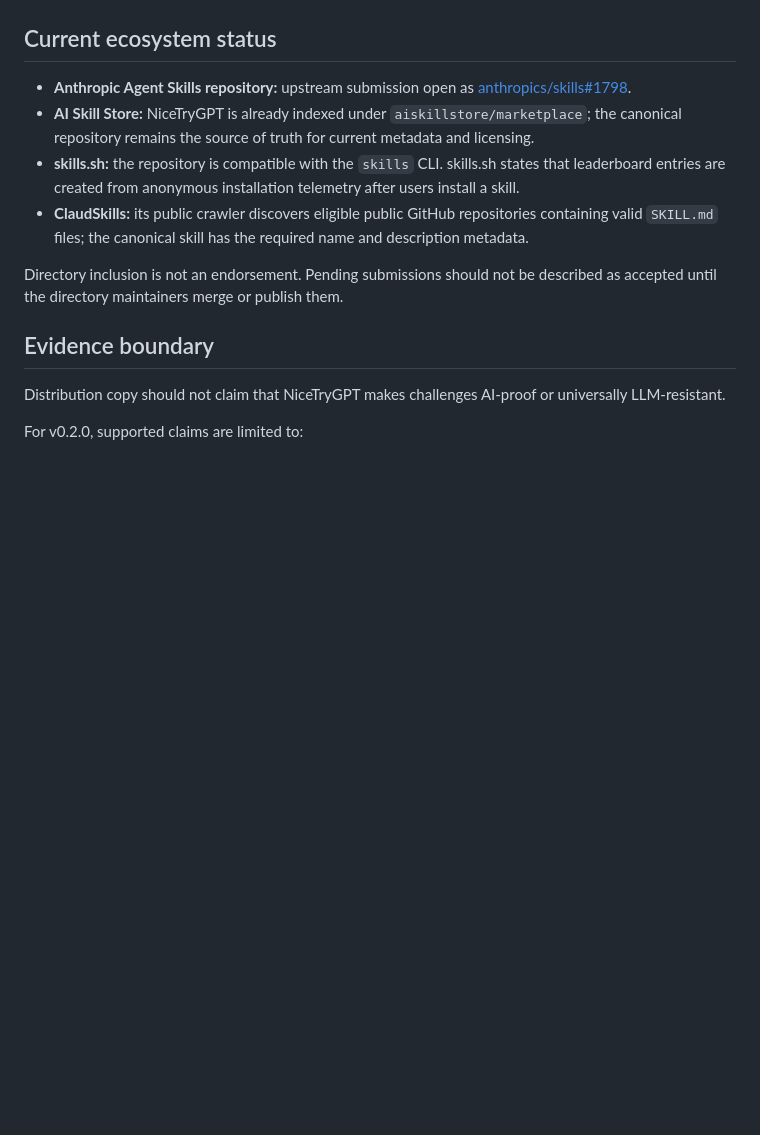
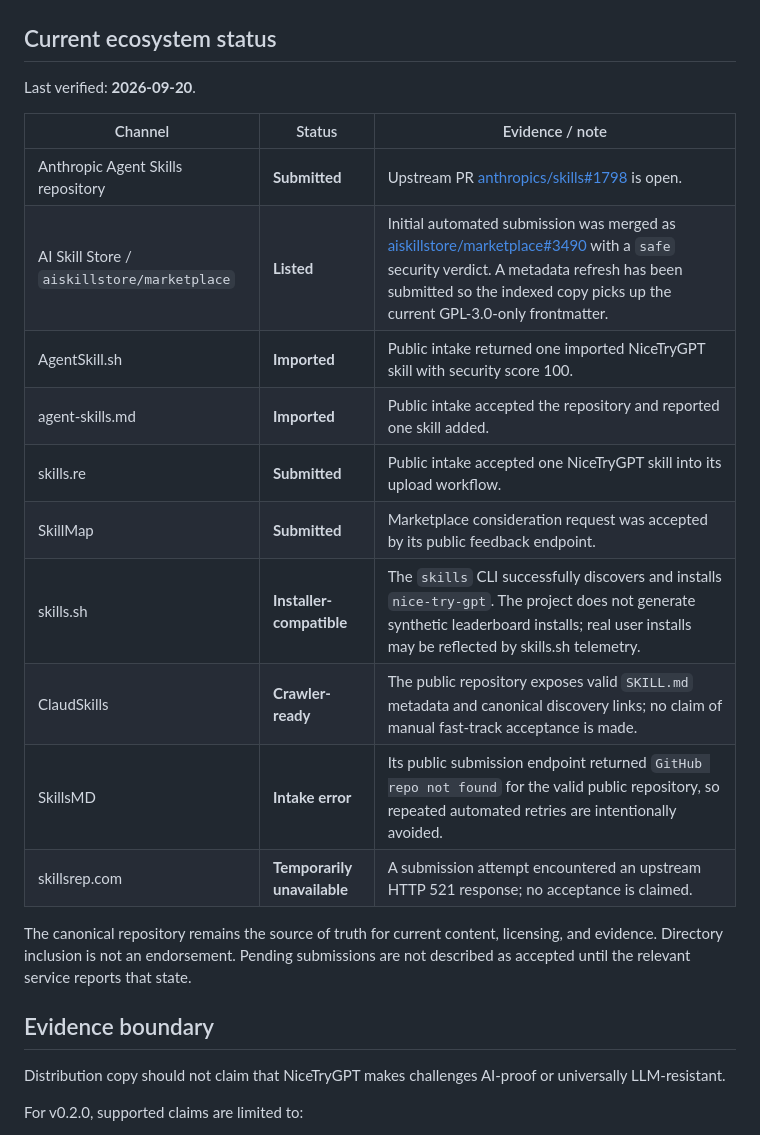
Before and after one commit to aleff-github/NiceTryGPT, a Markdown page: docs/distribution.md, the part around the change. GitHub-like rendering; blank space fills up the shorter version.

Commit message:
docs: record verified distribution status (#30)
Document the distribution channels verified on 2026-09-20 without overstating pending or failed submissions.

```diff
--- a/docs/distribution.md
+++ b/docs/distribution.md
@@ -58,12 +58,22 @@ Use the canonical repository URL rather than copying the skill into a new reposi
 
 ## Current ecosystem status
 
-- **Anthropic Agent Skills repository:** upstream submission open as [anthropics/skills#1798](https://github.com/anthropics/skills/pull/1798).
-- **AI Skill Store:** NiceTryGPT is already indexed under `aiskillstore/marketplace`; the canonical repository remains the source of truth for current metadata and licensing.
-- **skills.sh:** the repository is compatible with the `skills` CLI. skills.sh states that leaderboard entries are created from anonymous installation telemetry after users install a skill.
-- **ClaudSkills:** its public crawler discovers eligible public GitHub repositories containing valid `SKILL.md` files; the canonical skill has the required name and description metadata.
+Last verified: **2026-09-20**.
 
-Directory inclusion is not an endorsement. Pending submissions should not be described as accepted until the directory maintainers merge or publish them.
+| Channel | Status | Evidence / note |
+|---|---|---|
+| Anthropic Agent Skills repository | **Submitted** | Upstream PR [anthropics/skills#1798](https://github.com/anthropics/skills/pull/1798) is open. |
+| AI Skill Store / `aiskillstore/marketplace` | **Listed** | Initial automated submission was merged as [aiskillstore/marketplace#3490](https://github.com/aiskillstore/marketplace/pull/3490) with a `safe` security verdict. A metadata refresh has been submitted so the indexed copy picks up the current GPL-3.0-only frontmatter. |
+| AgentSkill.sh | **Imported** | Public intake returned one imported NiceTryGPT skill with security score 100. |
+| agent-skills.md | **Imported** | Public intake accepted the repository and reported one skill added. |
+| skills.re | **Submitted** | Public intake accepted one NiceTryGPT skill into its upload workflow. |
+| SkillMap | **Submitted** | Marketplace consideration request was accepted by its public feedback endpoint. |
+| skills.sh | **Installer-compatible** | The `skills` CLI successfully discovers and installs `nice-try-gpt`. The project does not generate synthetic leaderboard installs; real user installs may be reflected by skills.sh telemetry. |
+| ClaudSkills | **Crawler-ready** | The public repository exposes valid `SKILL.md` metadata and canonical discovery links; no claim of manual fast-track acceptance is made. |
+| SkillsMD | **Intake error** | Its public submission endpoint returned `GitHub repo not found` for the valid public repository, so repeated automated retries are intentionally avoided. |
+| skillsrep.com | **Temporarily unavailable** | A submission attempt encountered an upstream HTTP 521 response; no acceptance is claimed. |
+
+The canonical repository remains the source of truth for current content, licensing, and evidence. Directory inclusion is not an endorsement. Pending submissions are not described as accepted until the relevant service reports that state.
 
 ## Evidence boundary
 
```
